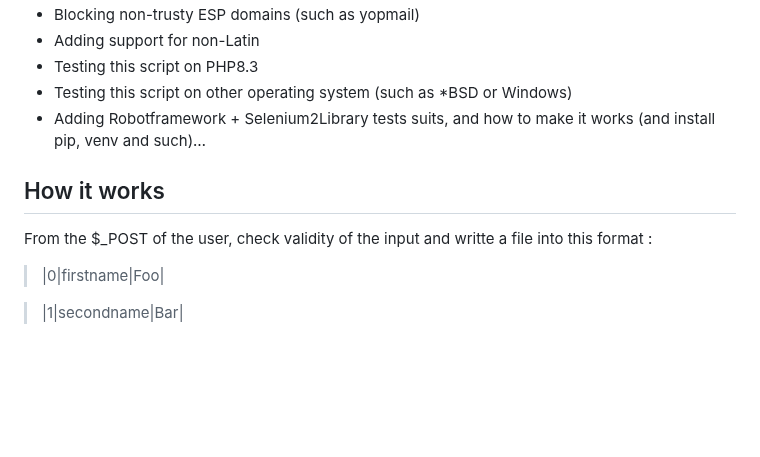
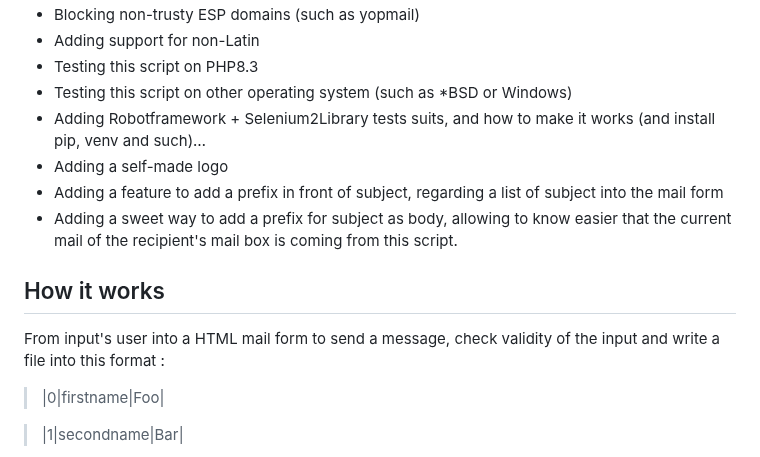
Before and after one commit to BarbeRousseLibre/hermessenger, a Markdown page: README.md, the part around the change. Rendered like a GitHub page; blank space fills up the shorter version.

Commit message:
Updating README.md: Fixing typo, adding item to missing features list, renaming section as well.

```diff
--- a/README.md
+++ b/README.md
@@ -30,10 +30,13 @@ Also, be aware there is for now almost no tests against bots / AI / massive atta
 - Testing this script on PHP8.3
 - Testing this script on other operating system (such as *BSD or Windows)
 - Adding Robotframework + Selenium2Library tests suits, and how to make it works (and install pip, venv and such)…
+- Adding a self-made logo
+- Adding a feature to add a prefix in front of subject, regarding a list of subject into the mail form
+- Adding a sweet way to add a prefix for subject as body, allowing to know easier that the current mail of the recipient's mail box is coming from this script.
 
 ## How it works
 
-From the $_POST of the user, check validity of the input and writte a file into this format :
+From input's user into a HTML mail form to send a message, check validity of the input and write a file into this format :
 
 > |0|firstname|Foo|
 
```
